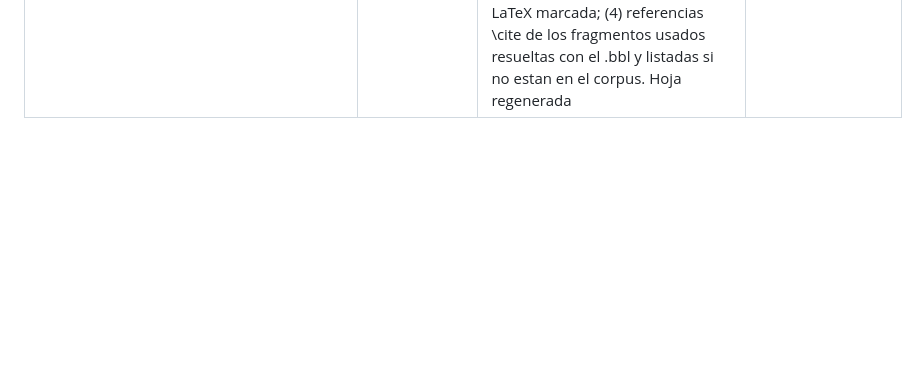
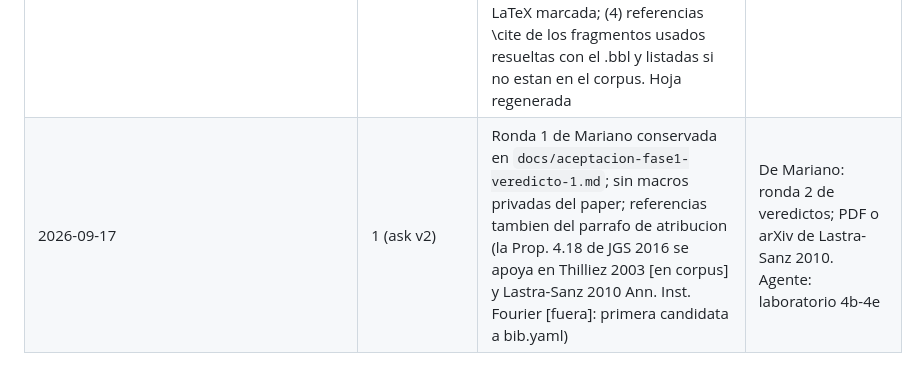
Before and after one commit to Marinao13/PhdIA, a Markdown page: PLAN.md, the part around the change. Rendered like a GitHub page; blank space fills up the shorter version.

Commit message:
PLAN al dia: ronda 1 conservada, ask v2, primera candidata a bib.yaml
Co-Authored-By: Claude Fable 5.1 <noreply@anthropic.com>

```diff
--- a/PLAN.md
+++ b/PLAN.md
@@ -159,3 +159,4 @@ ef` seguidas y cupo al paper nombrado; tres pasadas de aceptacion en `docs/acept
 | 2026-09-16 | 1 (corpus) | Dos JGSS 2019 ingeridos por tex y verificados (JMAA 469; Results Math 74); (d) regenerada; `metricas` por ciclos; `instalar.py` con OpenAI; residuo de renombrado en master corregido | De Mariano: veredictos de las seis. Agente: Balser (Marker), bib restaurada e identificadores, sincronizar master; laboratorio 4b-4e |
 | 2026-09-16 | 1 (corpus, cierre) | Marker termino los 7 (Balser 2.361 unidades). Incidente: una ingesta larga escribio una foto vieja de `bib.yaml` y el commit `08088ea` perdio renombrados, identificadores y anos impresos; reparado (refresco, 3 identificadores, renombrado en bib, claves == directorios), `ingerir` relee antes de escribir e `indexar` avisa de directorios sin entrada. 22 docs: 15 tex, 7 marker; 21 verificados | De Mariano: veredictos. Agente: laboratorio 4b-4e |
 | 2026-09-17 | 1 (ask v2) | Cuatro correcciones del primer veredicto: (1) 'no esta en el corpus' solo tras segunda busqueda (BUSCAR) restringida al documento nombrado, sin tope para el; (2) fuente primaria obligatoria (apellido solo activa todos sus papers), segunda pasada forzada si no se uso, notacion atribuida; (3) citas con pagina + entorno y numero impreso (61% resuelto) o etiqueta LaTeX marcada; (4) referencias \cite de los fragmentos usados resueltas con el .bbl y listadas si no estan en el corpus. Hoja regenerada | De Mariano: segunda ronda de veredictos. Agente: laboratorio 4b-4e |
+| 2026-09-17 | 1 (ask v2) | Ronda 1 de Mariano conservada en `docs/aceptacion-fase1-veredicto-1.md`; sin macros privadas del paper; referencias tambien del parrafo de atribucion (la Prop. 4.18 de JGS 2016 se apoya en Thilliez 2003 [en corpus] y Lastra-Sanz 2010 Ann. Inst. Fourier [fuera]: primera candidata a bib.yaml) | De Mariano: ronda 2 de veredictos; PDF o arXiv de Lastra-Sanz 2010. Agente: laboratorio 4b-4e |
```
